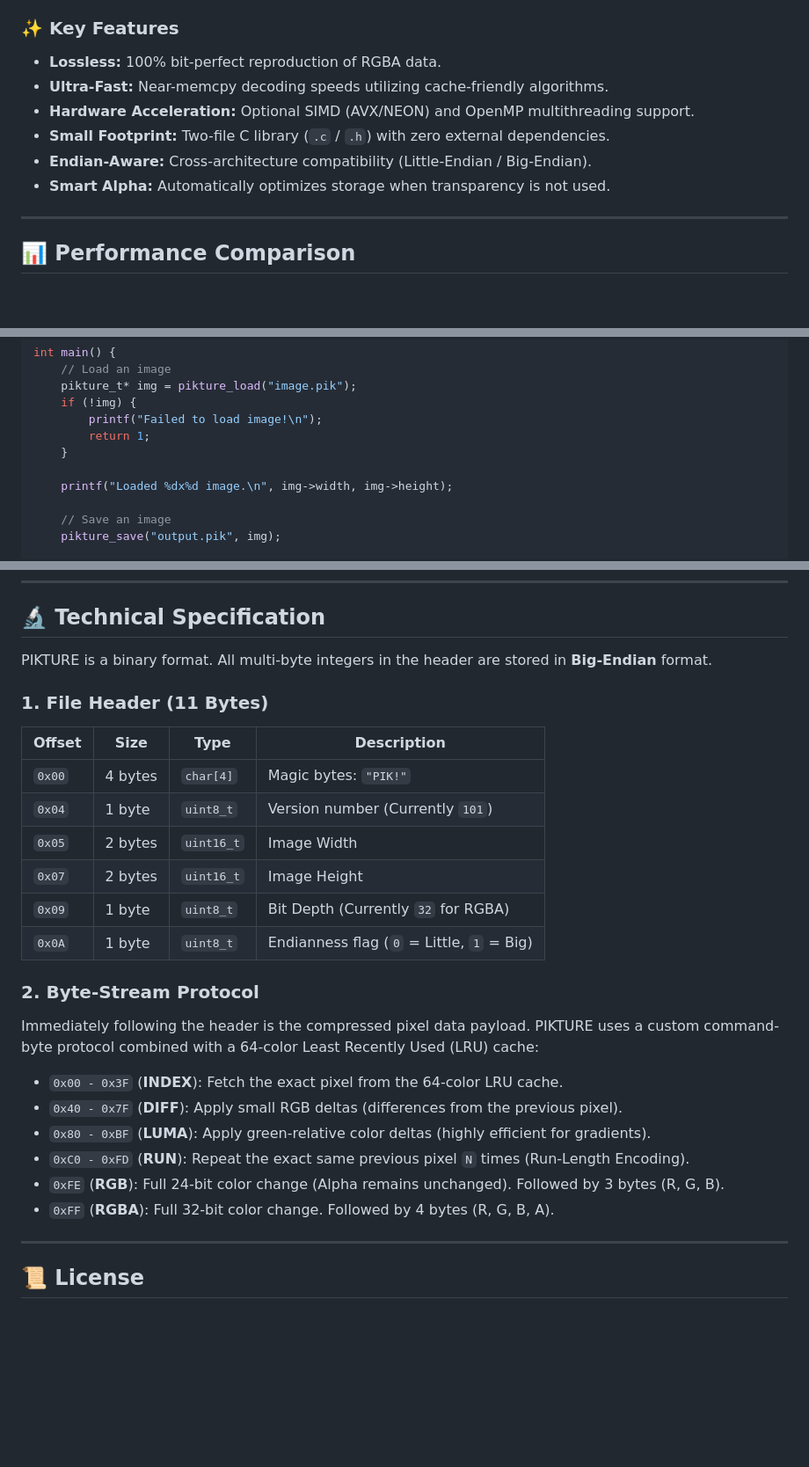
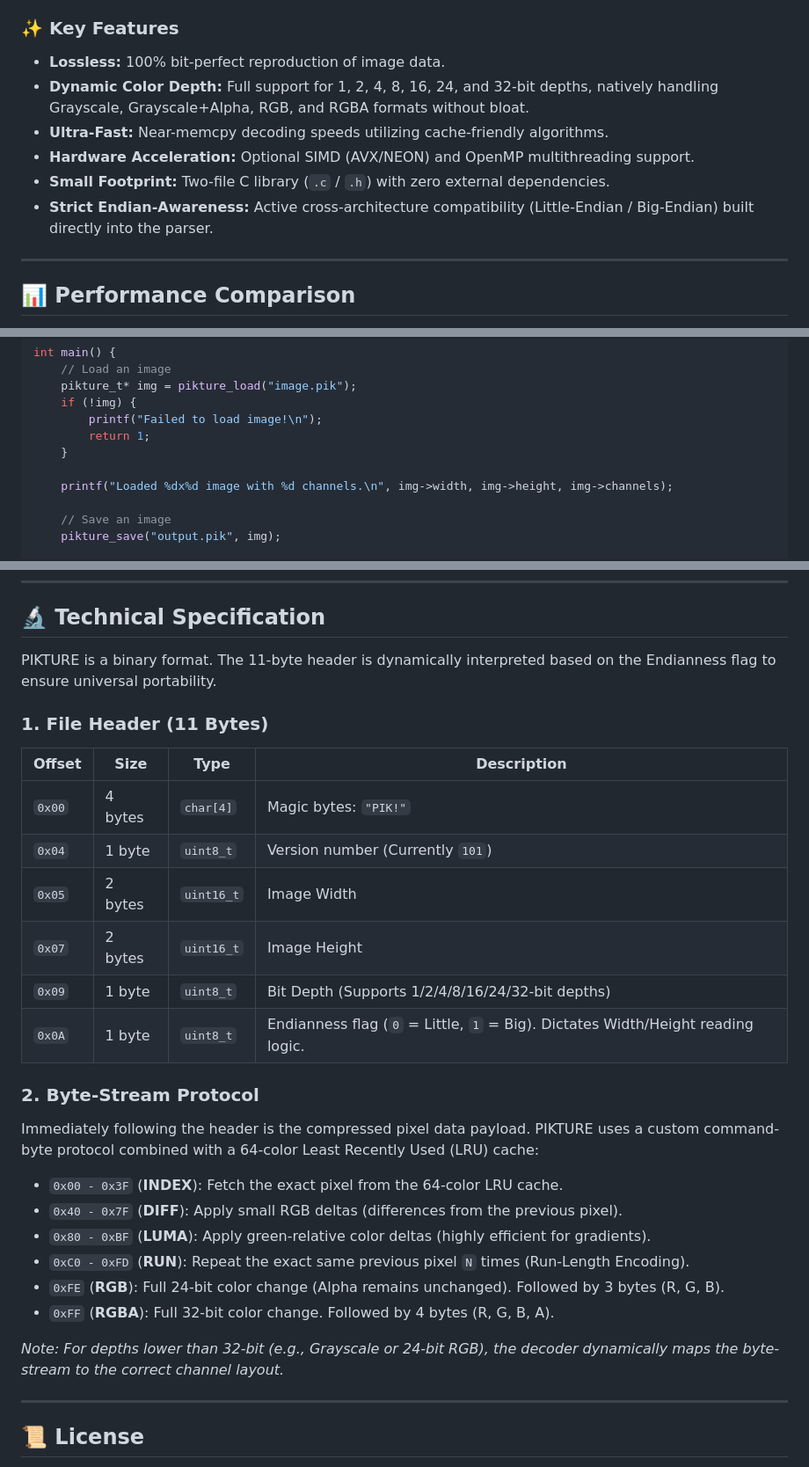
Before and after one commit to Nexoniarz/YAPF, a Markdown page: README.md, 3 parts joined by grey strips. Shown at 88% size. Drawn GitHub-style; blank space fills up the shorter version.

```diff
--- a/README.md
+++ b/README.md
@@ -7,12 +7,12 @@ PIKTURE is a high-performance, lossless image format designed for systems where
 Standard formats like PNG are often bottlenecked by heavy decompression algorithms (DEFLATE/ZIP). PIKTURE replaces complex bit-shuffling with a hardware-friendly **INDEX + Delta** encoding. This allows the CPU to stream pixels directly to memory with minimal overhead, acting closer to a memory copy operation than a math-heavy decompression.
 
 ### ✨ Key Features
-- **Lossless:** 100% bit-perfect reproduction of RGBA data.
+- **Lossless:** 100% bit-perfect reproduction of image data.
+- **Dynamic Color Depth:** Full support for 1, 2, 4, 8, 16, 24, and 32-bit depths, natively handling Grayscale, Grayscale+Alpha, RGB, and RGBA formats without bloat.
 - **Ultra-Fast:** Near-memcpy decoding speeds utilizing cache-friendly algorithms.
 - **Hardware Acceleration:** Optional SIMD (AVX/NEON) and OpenMP multithreading support.
 - **Small Footprint:** Two-file C library (`.c` / `.h`) with zero external dependencies.
-- **Endian-Aware:** Cross-architecture compatibility (Little-Endian / Big-Endian).
-- **Smart Alpha:** Automatically optimizes storage when transparency is not used.
+- **Strict Endian-Awareness:** Active cross-architecture compatibility (Little-Endian / Big-Endian) built directly into the parser.
 
 ---
 
@@ -49,7 +49,7 @@ int main() {
         return 1;
     }
 
-    printf("Loaded %dx%d image.\n", img->width, img->height);
+    printf("Loaded %dx%d image with %d channels.\n", img->width, img->height, img->channels);
 
     // Save an image
     pikture_save("output.pik", img);
@@ -94,7 +94,7 @@ gcc -O3 -DPIKT_USE_SIMD -DPIKT_USE_THREADS -fopenmp main.c pikture.c -o myapp
 
 ## 🔬 Technical Specification
 
-PIKTURE is a binary format. All multi-byte integers in the header are stored in **Big-Endian** format.
+PIKTURE is a binary format. The 11-byte header is dynamically interpreted based on the Endianness flag to ensure universal portability.
 
 ### 1. File Header (11 Bytes)
 
@@ -104,8 +104,8 @@ PIKTURE is a binary format. All multi-byte integers in the header are stored in
 | `0x04` | 1 byte | `uint8_t` | Version number (Currently `101`) |
 | `0x05` | 2 bytes | `uint16_t` | Image Width |
 | `0x07` | 2 bytes | `uint16_t` | Image Height |
-| `0x09` | 1 byte | `uint8_t` | Bit Depth (Currently `32` for RGBA) |
-| `0x0A` | 1 byte | `uint8_t` | Endianness flag (`0` = Little, `1` = Big) |
+| `0x09` | 1 byte | `uint8_t` | Bit Depth (Supports 1/2/4/8/16/24/32-bit depths) |
+| `0x0A` | 1 byte | `uint8_t` | Endianness flag (`0` = Little, `1` = Big). Dictates Width/Height reading logic. |
 
 ### 2. Byte-Stream Protocol
 
@@ -118,6 +118,8 @@ Immediately following the header is the compressed pixel data payload. PIKTURE u
 * `0xFE` (**RGB**): Full 24-bit color change (Alpha remains unchanged). Followed by 3 bytes (R, G, B).
 * `0xFF` (**RGBA**): Full 32-bit color change. Followed by 4 bytes (R, G, B, A).
 
+*Note: For depths lower than 32-bit (e.g., Grayscale or 24-bit RGB), the decoder dynamically maps the byte-stream to the correct channel layout.*
+
 ---
 
 ## 📜 License
```
Also changed, not shown: other parts of README.md (+0 -2 lines).
